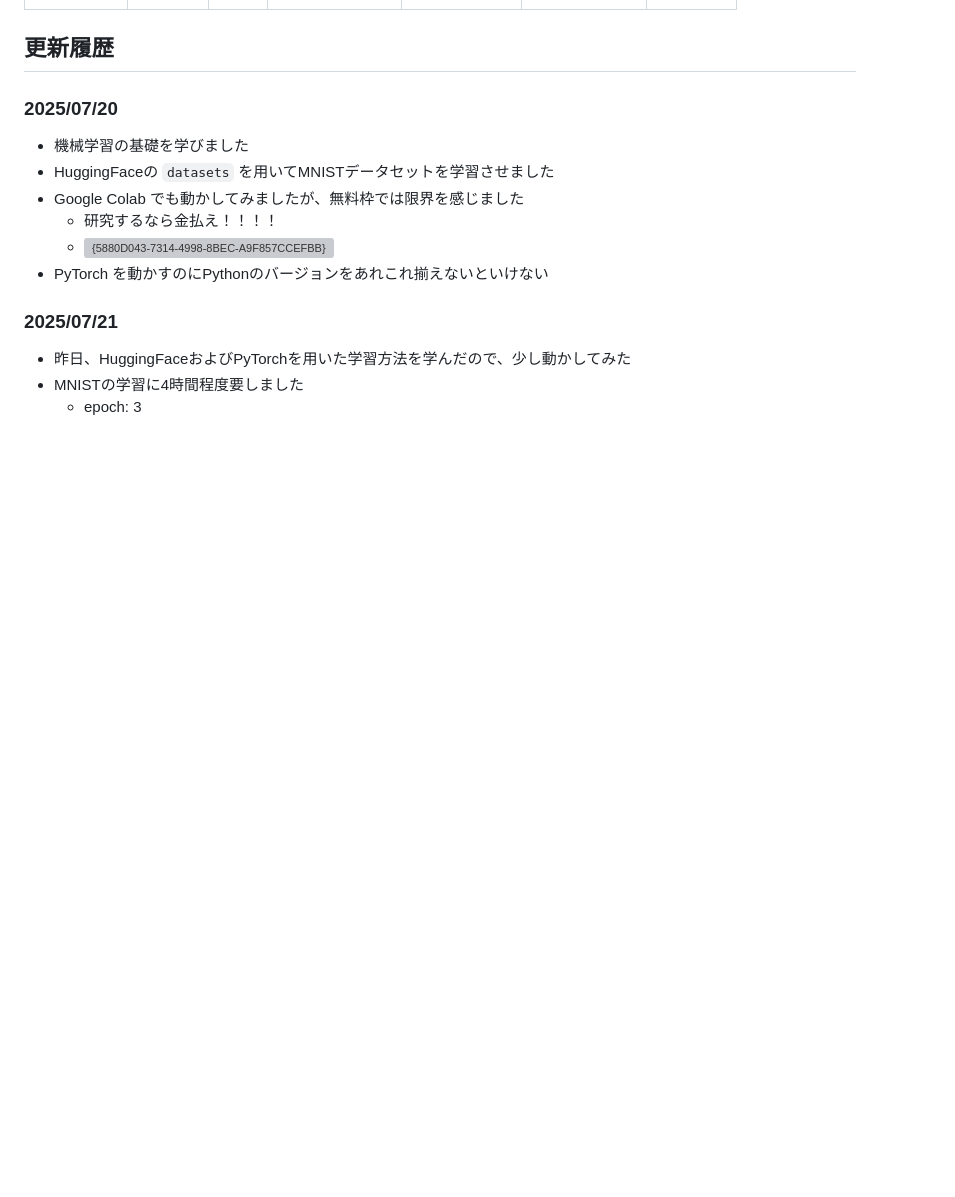
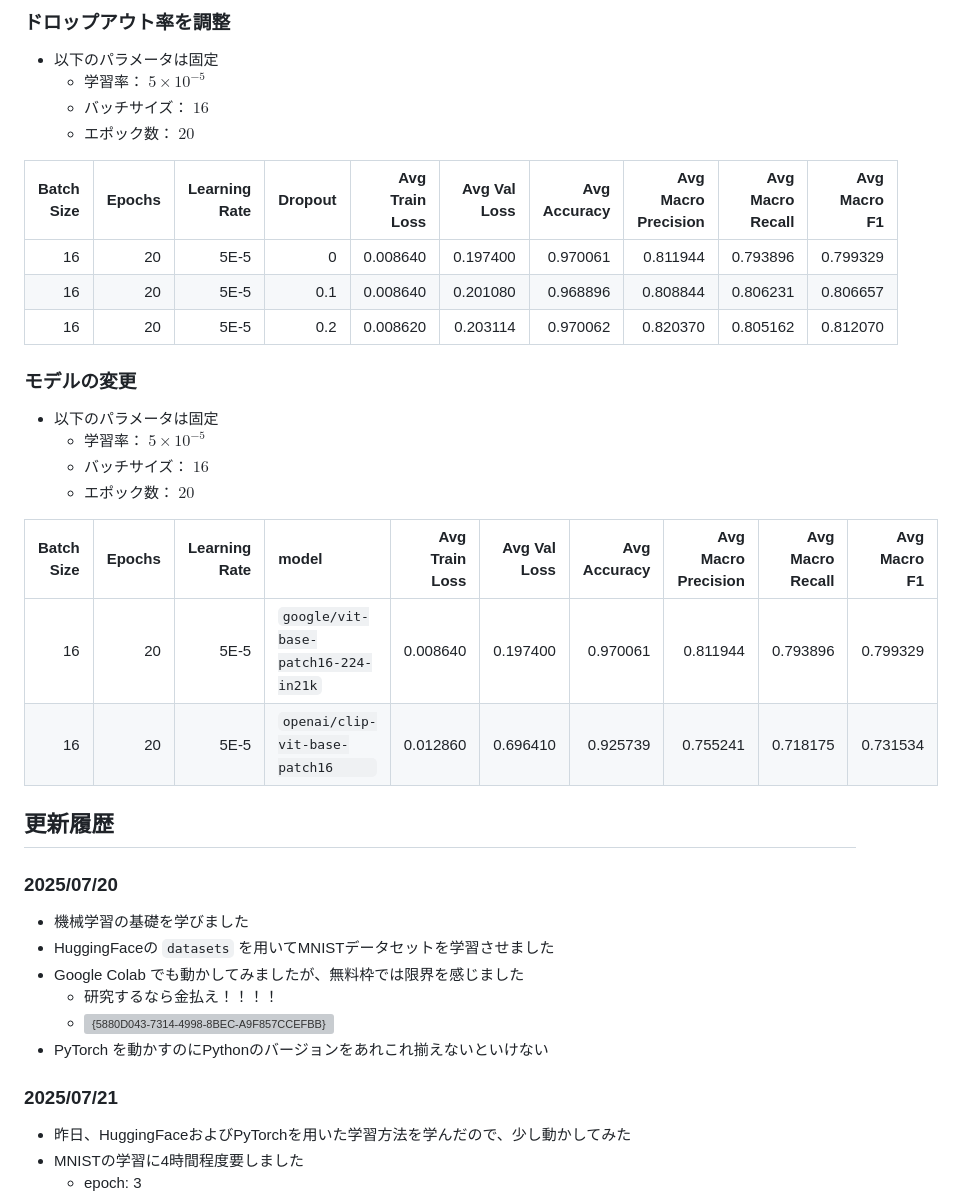
Before and after one commit to Shimoyama-h22s4059/GR2025, a Markdown page: README.md, the part around one of its changes. Drawn GitHub-style; blank space fills up the shorter version; grey boxes are pictures that could not be loaded.

```diff
--- a/README.md
+++ b/README.md
@@ -59,3 +74,26 @@
+### ドロップアウト率を調整
+- 以下のパラメータは固定
+    - 学習率： $5 \times 10^{-5}$
+    - バッチサイズ： $16$
+    - エポック数： $20$
+
+| Batch Size | Epochs | Learning Rate | Dropout | Avg Train Loss | Avg Val Loss | Avg Accuracy | Avg Macro Precision | Avg Macro Recall | Avg Macro F1 |
+|-----------:|-------:|--------------:|--------:|---------------:|-------------:|-------------:|--------------------:|-----------------:|-------------:|
+|         16 |     20 |          5E-5 |       0 |       0.008640 |     0.197400 |     0.970061 |            0.811944 |         0.793896 |     0.799329 |
+|         16 |     20 |          5E-5 |     0.1 |       0.008640 |     0.201080 |     0.968896 |            0.808844 |         0.806231 |     0.806657 |
+|         16 |     20 |          5E-5 |     0.2 |       0.008620 |     0.203114 |     0.970062 |            0.820370 |         0.805162 |     0.812070 |
+
+
+### モデルの変更
+- 以下のパラメータは固定
+    - 学習率： $5 \times 10^{-5}$
+    - バッチサイズ： $16$
+    - エポック数： $20$
+
+| Batch Size | Epochs | Learning Rate | model                               | Avg Train Loss | Avg Val Loss | Avg Accuracy | Avg Macro Precision | Avg Macro Recall | Avg Macro F1 |
+|-----------:|-------:|--------------:|:------------------------------------|---------------:|-------------:|-------------:|--------------------:|-----------------:|-------------:|
+|         16 |     20 |          5E-5 | `google/vit-base-patch16-224-in21k` |       0.008640 |     0.197400 |     0.970061 |            0.811944 |         0.793896 |     0.799329 |
+|         16 |     20 |          5E-5 | `openai/clip-vit-base-patch16     ` |       0.012860 |     0.696410 |     0.925739 |            0.755241 |         0.718175 |     0.731534 |
 
 
 ## 更新履歴
```
Also changed, not shown: other parts of README.md (+39 -24 lines).
